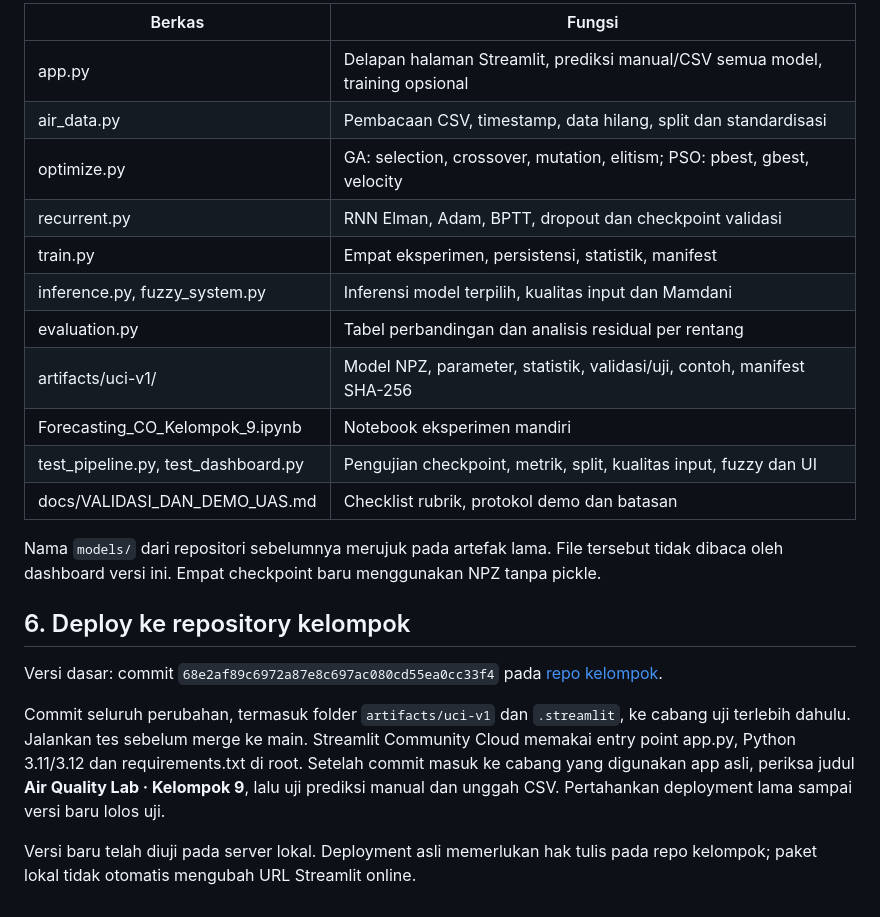
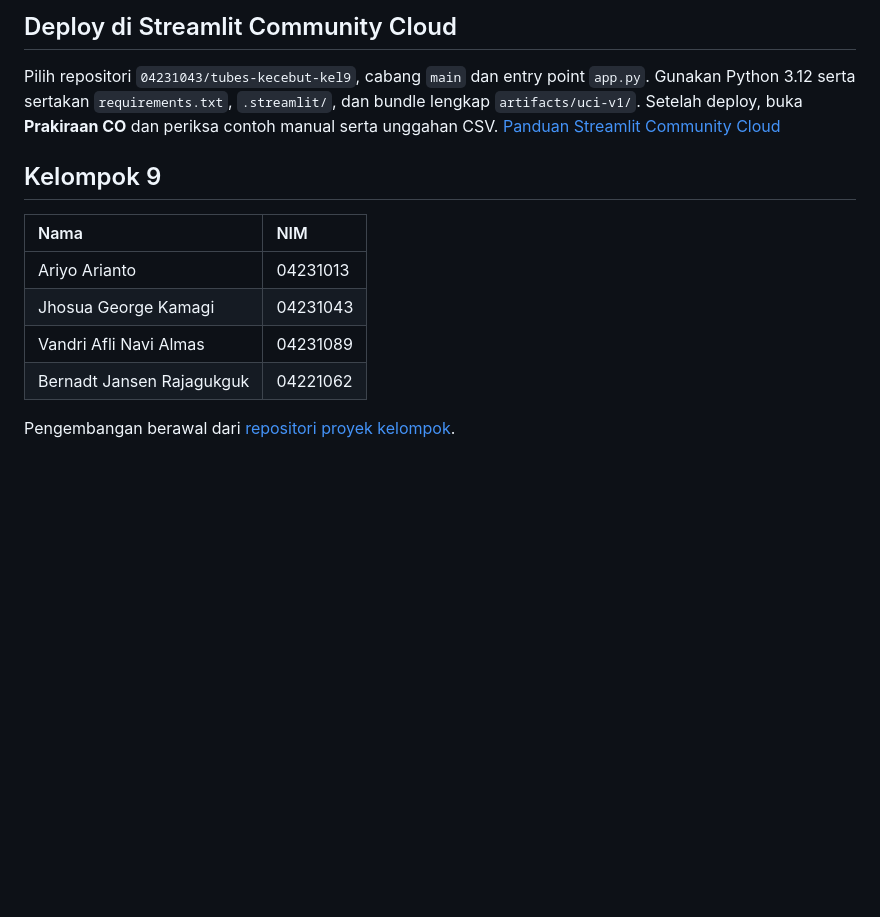
Before and after one commit to 04231043/tubes-kecebut-kel9, a Markdown page: README.md, the part around one of its changes. Rendered like a GitHub page; blank space fills up the shorter version.

```diff
--- a/README.md
+++ b/README.md
@@ -60,24 +78,15 @@ Pilih folder keluaran baru setiap mengulang pelatihan. Jika CSV resmi sudah ters
 
-| Berkas | Fungsi |
-|---|---|
-| app.py | Delapan halaman Streamlit, prediksi manual/CSV semua model, training opsional |
-| air_data.py | Pembacaan CSV, timestamp, data hilang, split dan standardisasi |
-| optimize.py | GA: selection, crossover, mutation, elitism; PSO: pbest, gbest, velocity |
-| recurrent.py | RNN Elman, Adam, BPTT, dropout dan checkpoint validasi |
-| train.py | Empat eksperimen, persistensi, statistik, manifest |
-| inference.py, fuzzy_system.py | Inferensi model terpilih, kualitas input dan Mamdani |
-| evaluation.py | Tabel perbandingan dan analisis residual per rentang |
-| artifacts/uci-v1/ | Model NPZ, parameter, statistik, validasi/uji, contoh, manifest SHA-256 |
-| Forecasting_CO_Kelompok_9.ipynb | Notebook eksperimen mandiri |
-| test_pipeline.py, test_dashboard.py | Pengujian checkpoint, metrik, split, kualitas input, fuzzy dan UI |
-| docs/VALIDASI_DAN_DEMO_UAS.md | Checklist rubrik, protokol demo dan batasan |
+## Deploy di Streamlit Community Cloud
 
-Nama `models/` dari repositori sebelumnya merujuk pada artefak lama. File tersebut tidak dibaca oleh dashboard versi ini. Empat checkpoint baru menggunakan NPZ tanpa pickle.
+Pilih repositori `04231043/tubes-kecebut-kel9`, cabang `main` dan entry point `app.py`. Gunakan Python 3.12 serta sertakan `requirements.txt`, `.streamlit/`, dan bundle lengkap `artifacts/uci-v1/`. Setelah deploy, buka **Prakiraan CO** dan periksa contoh manual serta unggahan CSV. [Panduan Streamlit Community Cloud](https://docs.streamlit.io/deploy/streamlit-community-cloud/deploy-your-app/deploy)
 
-## 6. Deploy ke repository kelompok
+## Kelompok 9
 
-Versi dasar: commit `68e2af89c6972a87e8c697ac080cd55ea0cc33f4` pada [repo kelompok](https://github.com/vandrialmas/air-quality-streamlit-kelompok9).
+| Nama | NIM |
+|:---|:---|
+| Ariyo Arianto | 04231013 |
+| Jhosua George Kamagi | 04231043 |
+| Vandri Afli Navi Almas | 04231089 |
+| Bernadt Jansen Rajagukguk | 04221062 |
 
-Commit seluruh perubahan, termasuk folder `artifacts/uci-v1` dan `.streamlit`, ke cabang uji terlebih dahulu. Jalankan tes sebelum merge ke main. Streamlit Community Cloud memakai entry point app.py, Python 3.11/3.12 dan requirements.txt di root. Setelah commit masuk ke cabang yang digunakan app asli, periksa judul **Air Quality Lab · Kelompok 9**, lalu uji prediksi manual dan unggah CSV. Pertahankan deployment lama sampai versi baru lolos uji.
-
-Versi baru telah diuji pada server lokal. Deployment asli memerlukan hak tulis pada repo kelompok; paket lokal tidak otomatis mengubah URL Streamlit online.
+Pengembangan berawal dari [repositori proyek kelompok](https://github.com/vandrialmas/air-quality-streamlit-kelompok9).
```
Also changed, not shown: other parts of README.md (+61 -43 lines), docs/VALIDASI_DAN_DEMO_UAS.md (+11 -11 lines), docs/dashboard.png (added), 8 other files.
